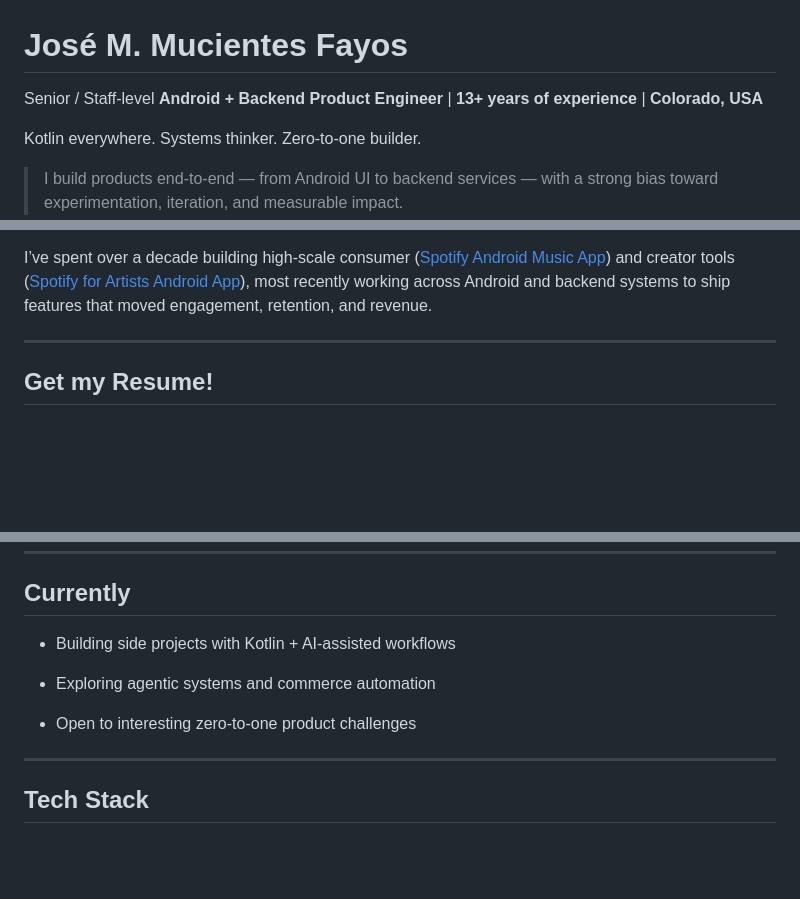
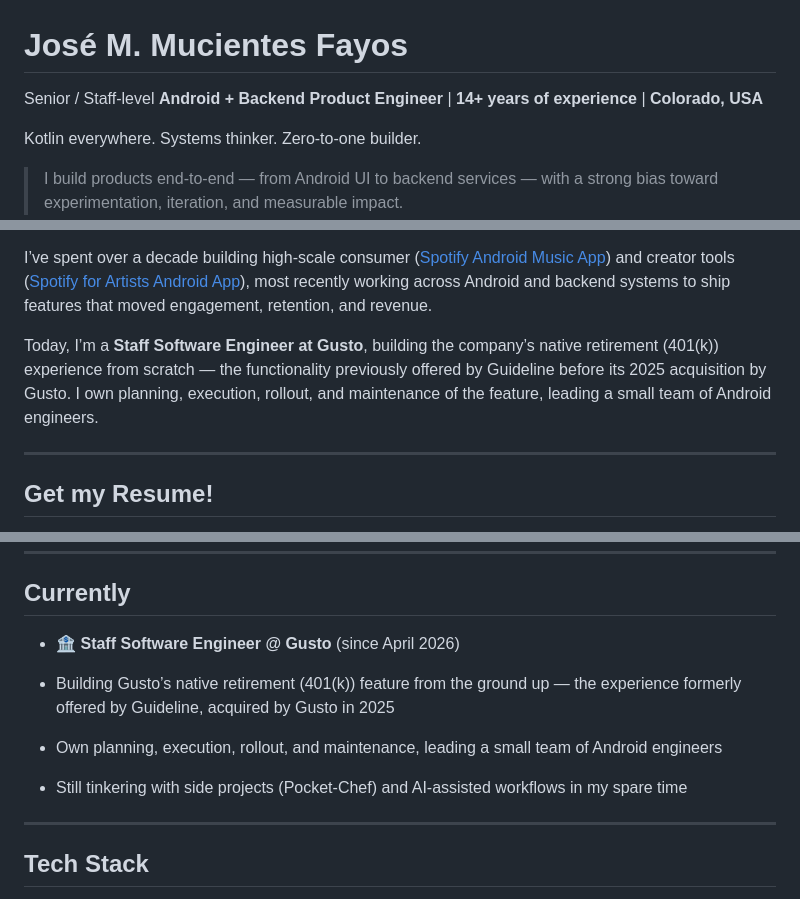
Before and after one commit to jmuci/jmuci, a Markdown page: README.md, 3 parts joined by grey strips. Drawn GitHub-style; blank space fills up the shorter version.

Commit message:
Update profile: Staff Engineer at Gusto, 14+ years experience
Reflects new role building Gusto's native retirement (401(k)) feature,
the functionality previously offered by Guideline before its 2025
acquisition by Gusto.

```diff
--- a/README.md
+++ b/README.md
@@ -1,6 +1,6 @@
 # José M. Mucientes Fayos
 
-Senior / Staff-level **Android + Backend Product Engineer**  | **13+ years of experience** | **Colorado, USA**
+Senior / Staff-level **Android + Backend Product Engineer**  | **14+ years of experience** | **Colorado, USA**
 
 Kotlin everywhere. Systems thinker. Zero-to-one builder.
 
@@ -22,6 +22,8 @@ Kotlin everywhere. Systems thinker. Zero-to-one builder.
 
 
 I’ve spent over a decade building high-scale consumer ([Spotify Android Music App](https://play.google.com/store/apps/details?id=com.spotify.music&hl=en_US)) and creator tools ([Spotify for Artists Android App](https://play.google.com/store/search?q=artists+spotify&c=apps&hl=en_US)), most recently working across Android and backend systems to ship features that moved engagement, retention, and revenue.
+
+Today, I’m a **Staff Software Engineer at Gusto**, building the company’s native retirement (401(k)) experience from scratch — the functionality previously offered by Guideline before its 2025 acquisition by Gusto. I own planning, execution, rollout, and maintenance of the feature, leading a small team of Android engineers.
 
 ---
 ## Get my Resume!
@@ -68,11 +70,13 @@ I’m especially interested in:
 
 ## Currently
 
-- Building side projects with Kotlin + AI-assisted workflows
+- 🏦 **Staff Software Engineer @ Gusto** (since April 2026)
 
-- Exploring agentic systems and commerce automation
+- Building Gusto’s native retirement (401(k)) feature from the ground up — the experience formerly offered by Guideline, acquired by Gusto in 2025
 
-- Open to interesting zero-to-one product challenges
+- Own planning, execution, rollout, and maintenance, leading a small team of Android engineers
+
+- Still tinkering with side projects (Pocket-Chef) and AI-assisted workflows in my spare time
 
 
 ---
```
